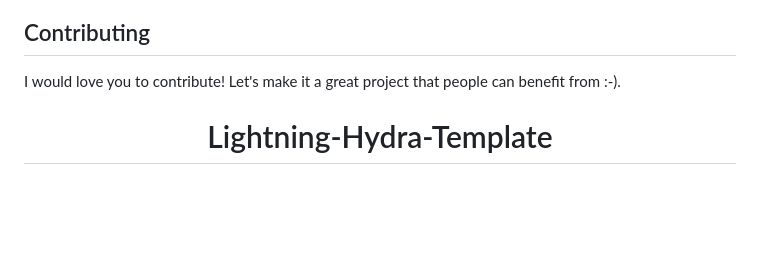
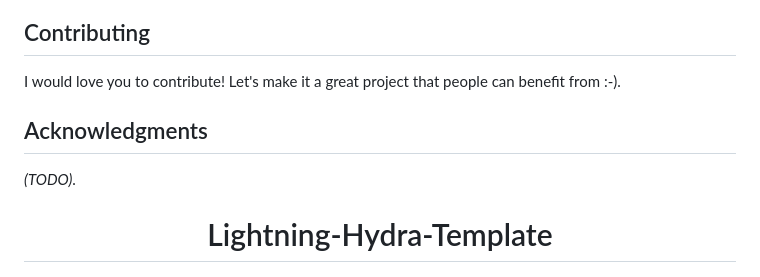
Before and after one commit to PellelNitram/OnlineHTR, a Markdown page: README.md, the part around the change. Drawn GitHub-style; blank space fills up the shorter version.

```diff
--- a/README.md
+++ b/README.md
@@ -26,6 +26,10 @@ This work is part of my attempt to build a handwriting recognition system for [X
 ## Contributing
 
 I would love you to contribute! Let's make it a great project that people can benefit from :-).
+
+## Acknowledgments
+
+*(TODO)*.
 
 <div align="center">
 
```
